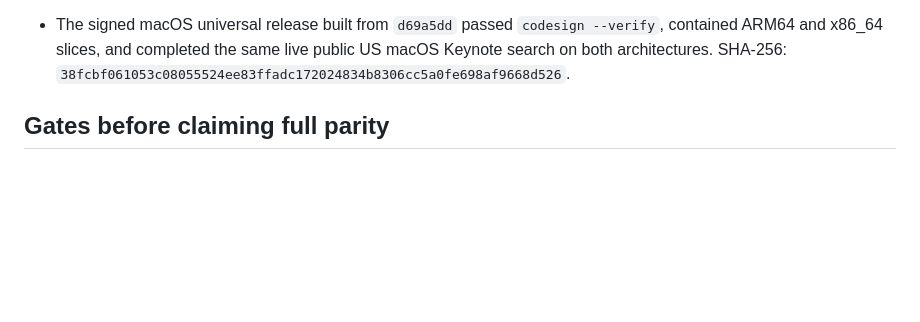
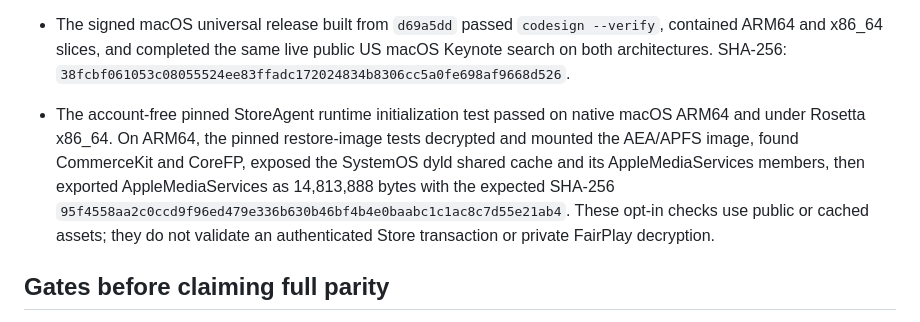
Before and after one commit to everettjf/ipatool-rs, a Markdown page: PORTING.md, the part around the change. Rendered like a GitHub page; blank space fills up the shorter version.

Commit message:
Record account-free macOS restore image verification

```diff
--- a/PORTING.md
+++ b/PORTING.md
@@ -175,6 +175,7 @@ The 2026-10-27 help-only audit compared long flags on the root command, `auth` a
 - The signed macOS universal release built from `0e480a0` passed `codesign --verify`, contained ARM64 and x86_64 slices, and returned the same public US macOS Keynote search result natively and under Rosetta. SHA-256: `46628ed8ecc899c60ed09f2429ac146e0b049a274f2633e805190556da03e97d`.
 - Go's persistent jar strips Set-Cookie quotes before saving values and quotes outgoing values containing spaces or commas. A standalone Go probe confirmed `simple=abc`, `spaced="a b"`, `comma="a,b"`, and an unquoted spaced value. Rust now produces the same header after parsing and after reopening the jar, rejects invalid cookie-name punctuation like Go, and migrates the prior Rust jar's raw quoted values when read. The focused regression, 362 active library tests, 40 CLI tests, formatting, and Clippy passed; 43 opt-in tests remained skipped.
 - The signed macOS universal release built from `d69a5dd` passed `codesign --verify`, contained ARM64 and x86_64 slices, and completed the same live public US macOS Keynote search on both architectures. SHA-256: `38fcbf061053c08055524ee83ffadc172024834b8306cc5a0fe698af9668d526`.
+- The account-free pinned StoreAgent runtime initialization test passed on native macOS ARM64 and under Rosetta x86_64. On ARM64, the pinned restore-image tests decrypted and mounted the AEA/APFS image, found CommerceKit and CoreFP, exposed the SystemOS dyld shared cache and its AppleMediaServices members, then exported AppleMediaServices as 14,813,888 bytes with the expected SHA-256 `95f4558aa2c0ccd9f96ed479e336b630b46bf4b4e0baabc1c1ac8c7d55e21ab4`. These opt-in checks use public or cached assets; they do not validate an authenticated Store transaction or private FairPlay decryption.
 
 ## Gates before claiming full parity
 
```
